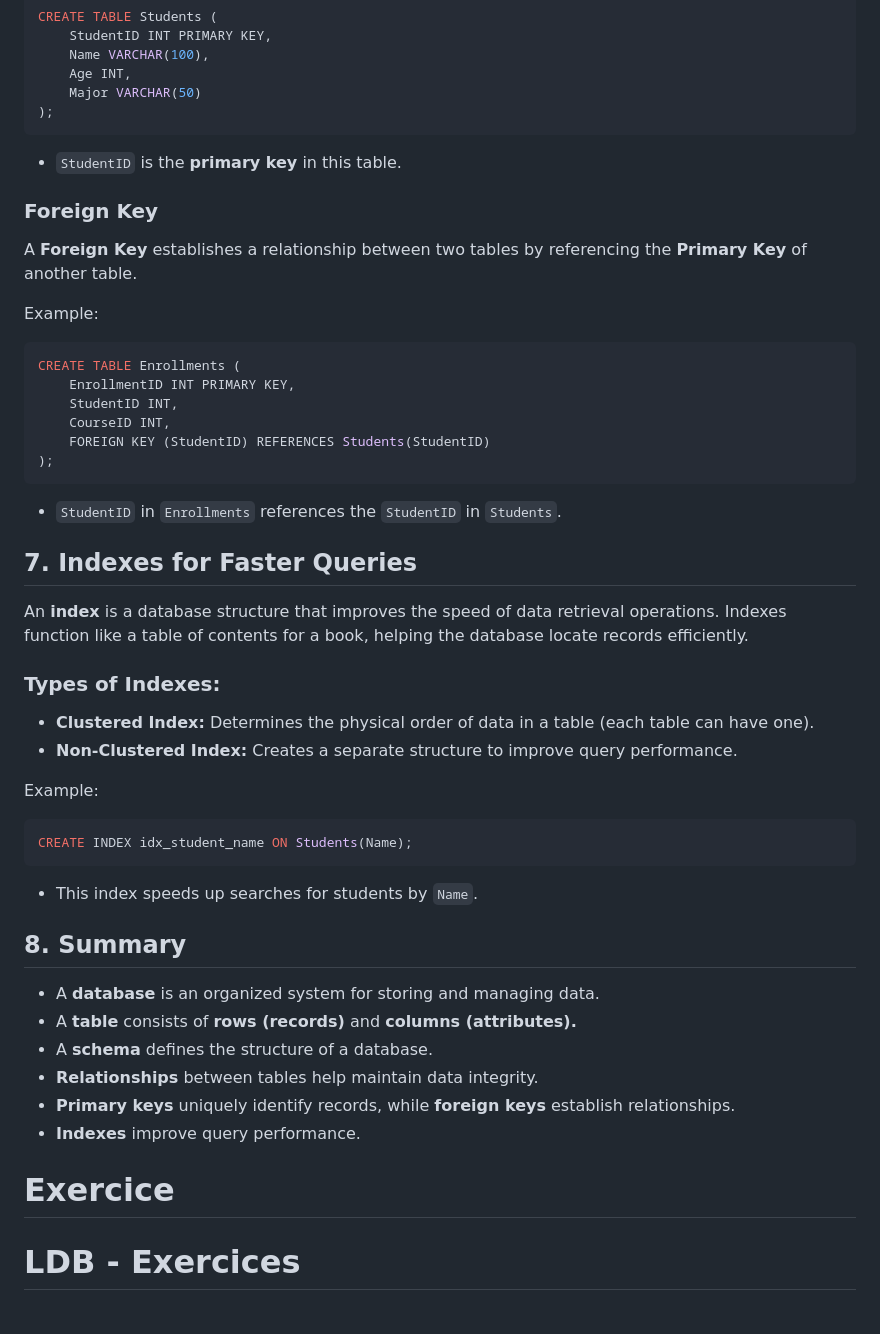
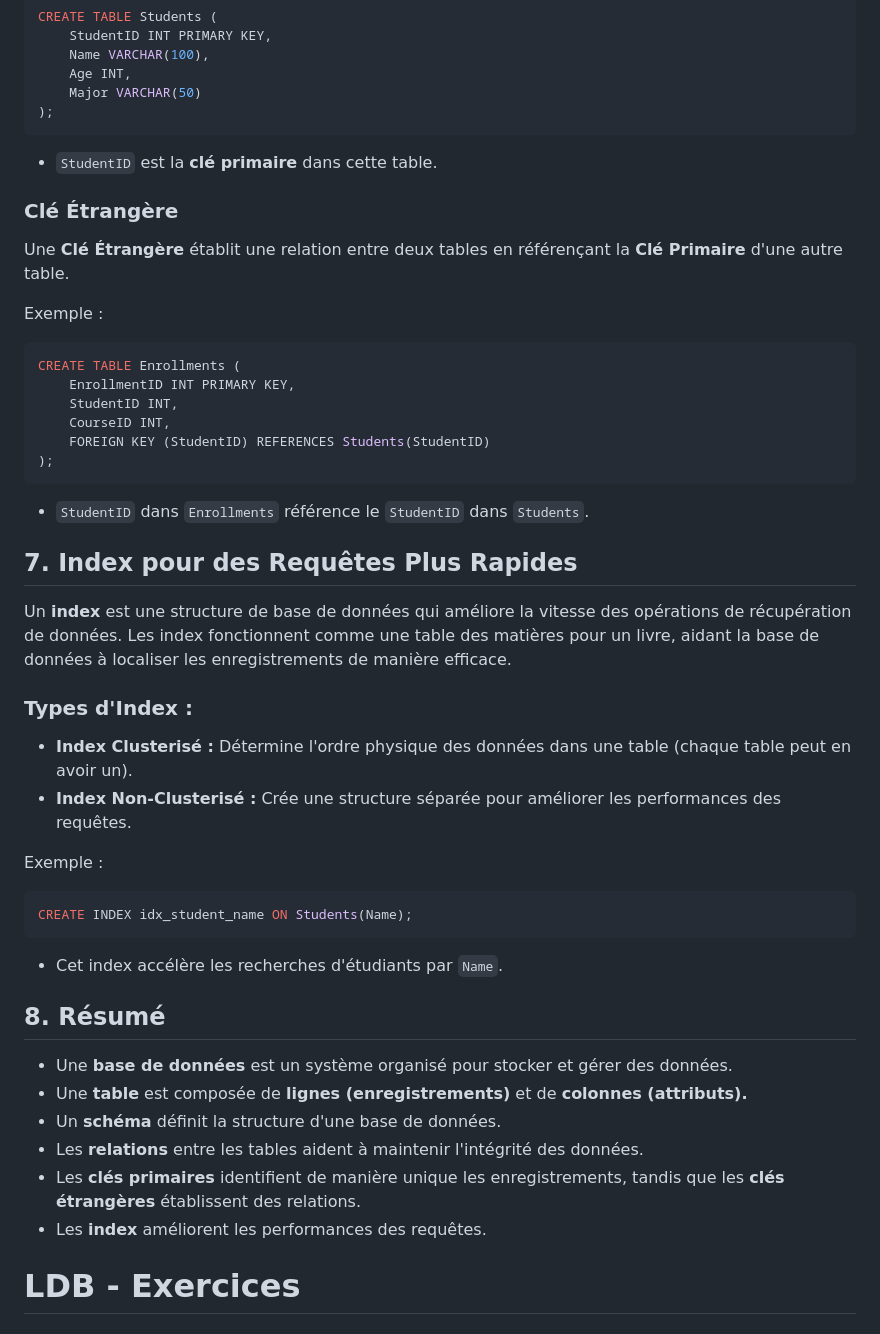
Before and after one commit to EFP-DEV/1-CE-X75, a Markdown page: LDB/readme.md, the part around the change printed below. Drawn GitHub-style.

````diff
--- a/LDB/readme.md
+++ b/LDB/readme.md
@@ -54,12 +54,12 @@ CREATE TABLE Students (
     Major VARCHAR(50)
 );
 ```
-- `StudentID` is the **primary key** in this table.
+- `StudentID` est la **clé primaire** dans cette table.
 
-### **Foreign Key**
-A **Foreign Key** establishes a relationship between two tables by referencing the **Primary Key** of another table.
+### **Clé Étrangère**
+Une **Clé Étrangère** établit une relation entre deux tables en référençant la **Clé Primaire** d'une autre table.
 
-Example:
+Exemple :
 ```sql
 CREATE TABLE Enrollments (
     EnrollmentID INT PRIMARY KEY,
@@ -68,32 +68,28 @@ CREATE TABLE Enrollments (
     FOREIGN KEY (StudentID) REFERENCES Students(StudentID)
 );
 ```
-- `StudentID` in `Enrollments` references the `StudentID` in `Students`.
+- `StudentID` dans `Enrollments` référence le `StudentID` dans `Students`.
 
-## **7. Indexes for Faster Queries**
-An **index** is a database structure that improves the speed of data retrieval operations. Indexes function like a table of contents for a book, helping the database locate records efficiently.
+## **7. Index pour des Requêtes Plus Rapides**
+Un **index** est une structure de base de données qui améliore la vitesse des opérations de récupération de données. Les index fonctionnent comme une table des matières pour un livre, aidant la base de données à localiser les enregistrements de manière efficace.
 
-### **Types of Indexes:**
-- **Clustered Index:** Determines the physical order of data in a table (each table can have one).
-- **Non-Clustered Index:** Creates a separate structure to improve query performance.
+### **Types d'Index :**
+- **Index Clusterisé :** Détermine l'ordre physique des données dans une table (chaque table peut en avoir un).
+- **Index Non-Clusterisé :** Crée une structure séparée pour améliorer les performances des requêtes.
 
-Example:
+Exemple :
 ```sql
 CREATE INDEX idx_student_name ON Students(Name);
 ```
-- This index speeds up searches for students by `Name`.
+- Cet index accélère les recherches d'étudiants par `Name`.
 
-## **8. Summary**
-- A **database** is an organized system for storing and managing data.
-- A **table** consists of **rows (records)** and **columns (attributes).**
-- A **schema** defines the structure of a database.
-- **Relationships** between tables help maintain data integrity.
-- **Primary keys** uniquely identify records, while **foreign keys** establish relationships.
-- **Indexes** improve query performance.
-
-
-
-# Exercice
+## **8. Résumé**
+- Une **base de données** est un système organisé pour stocker et gérer des données.
+- Une **table** est composée de **lignes (enregistrements)** et de **colonnes (attributs).**
+- Un **schéma** définit la structure d'une base de données.
+- Les **relations** entre les tables aident à maintenir l'intégrité des données.
+- Les **clés primaires** identifient de manière unique les enregistrements, tandis que les **clés étrangères** établissent des relations.
+- Les **index** améliorent les performances des requêtes.
 
 # **LDB - Exercices**
 
````
Also changed, not shown: other parts of LDB/readme.md (+31 -31 lines).
